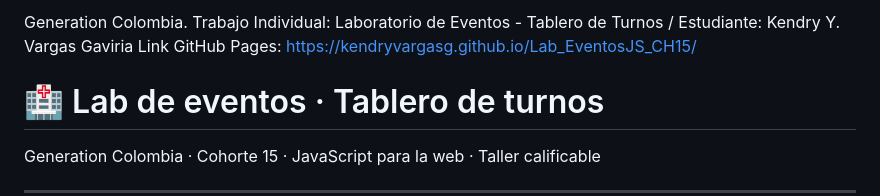
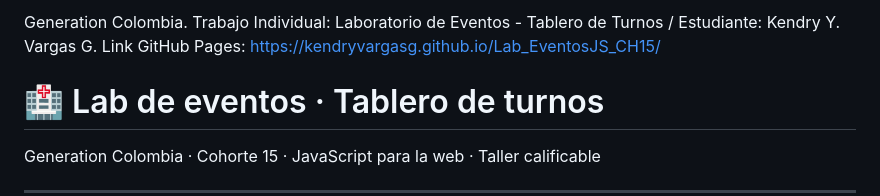
Before and after one commit to AnaMariaAlvaradoM/Lab_EventosJS_CH15, a Markdown page: README.md, the part around the change. Rendered like a GitHub page.

Commit message:
Update student name in README

```diff
--- a/README.md
+++ b/README.md
@@ -1,4 +1,4 @@
-Generation Colombia. Trabajo Individual: Laboratorio de Eventos - Tablero de Turnos / Estudiante: Kendry Y. Vargas Gaviria                                        Link GitHub Pages: https://kendryvargasg.github.io/Lab_EventosJS_CH15/
+Generation Colombia. Trabajo Individual: Laboratorio de Eventos - Tablero de Turnos / Estudiante: Kendry Y. Vargas G.                                      Link GitHub Pages: https://kendryvargasg.github.io/Lab_EventosJS_CH15/
 
 # 🏥 Lab de eventos · Tablero de turnos
 
```
